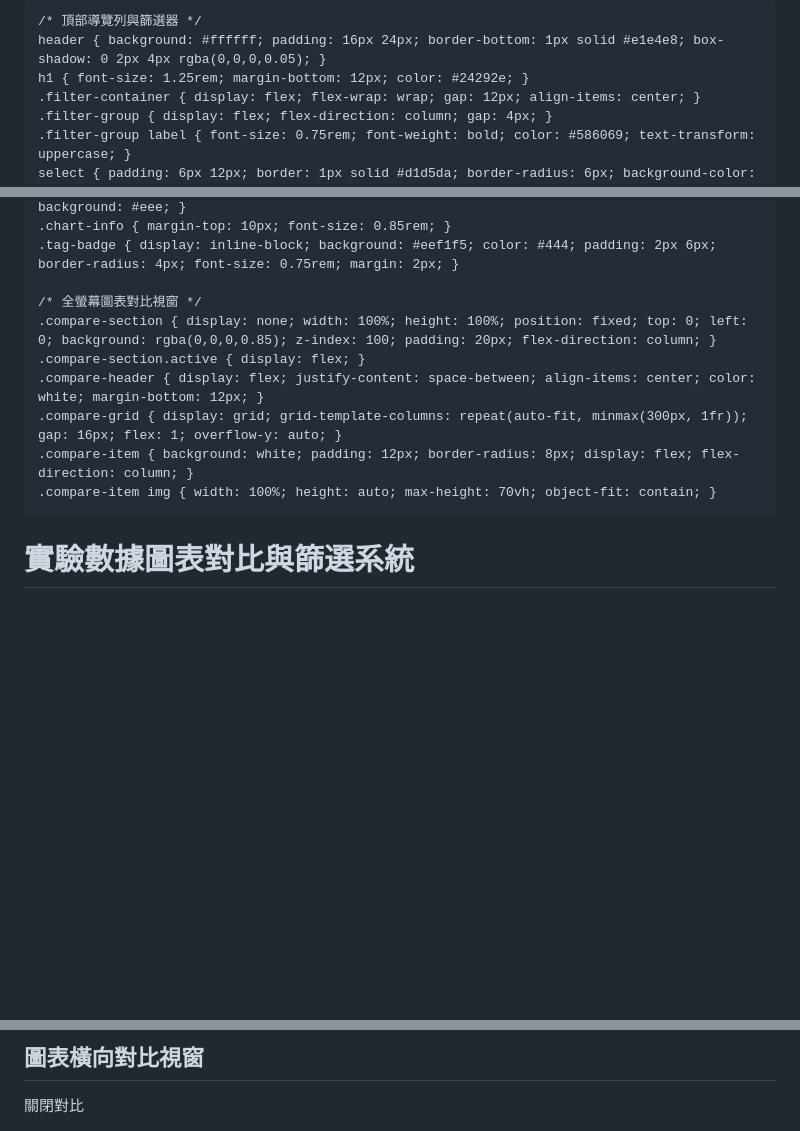
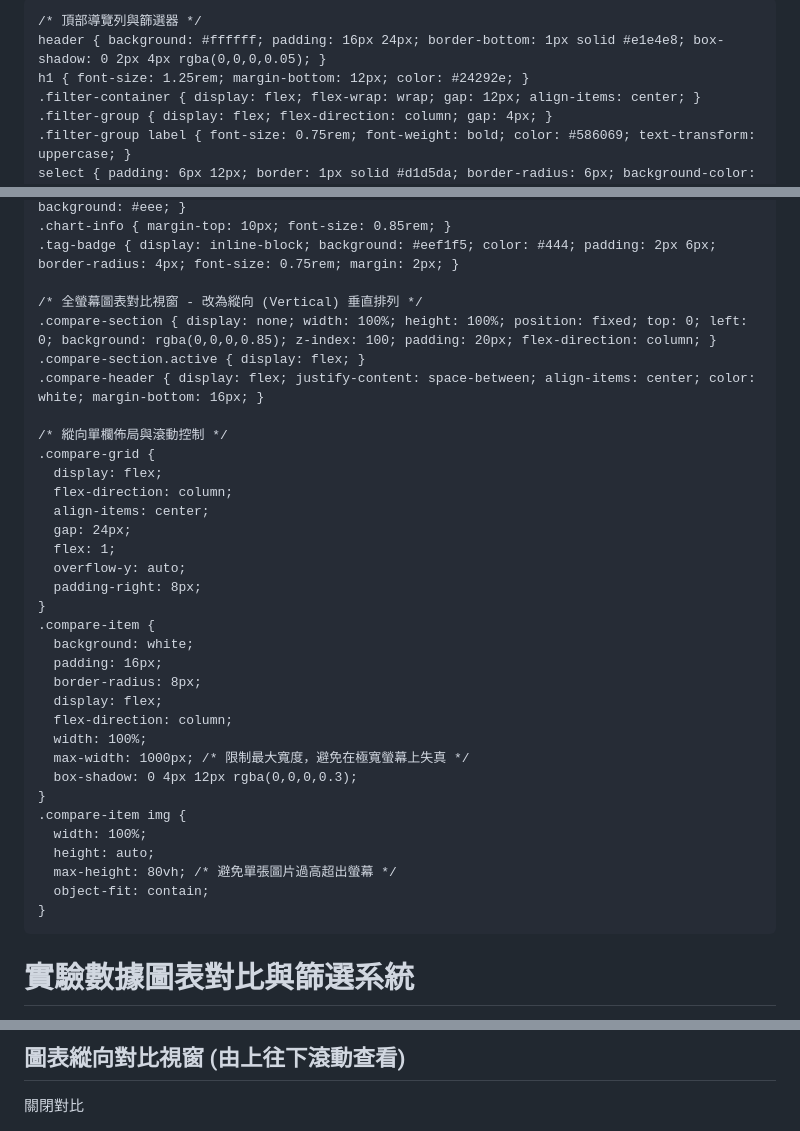
Before and after one commit to AllenYen0525/cuttlefish-analysis, a Markdown page: README.md, 3 parts joined by grey strips. GitHub-like rendering; blank space fills up the shorter version.

```diff
--- a/README.md
+++ b/README.md
@@ -3,7 +3,7 @@
 <head>
   <meta charset="UTF-8">
   <meta name="viewport" content="width=device-width, initial-scale=1.0">
-  <title>烏賊實驗數據圖表對比與篩選系統</title>
+  <title>實驗數據圖表對比與篩選系統</title>
   <style>
     * { box-sizing: border-box; margin: 0; padding: 0; font-family: -apple-system, BlinkMacSystemFont, "Segoe UI", Roboto, sans-serif; }
     body { display: flex; flex-direction: column; height: 100vh; background-color: #f4f6f8; color: #333; }
@@ -31,13 +31,37 @@
     .chart-info { margin-top: 10px; font-size: 0.85rem; }
     .tag-badge { display: inline-block; background: #eef1f5; color: #444; padding: 2px 6px; border-radius: 4px; font-size: 0.75rem; margin: 2px; }
 
-    /* 全螢幕圖表對比視窗 */
+    /* 全螢幕圖表對比視窗 - 改為縱向 (Vertical) 垂直排列 */
     .compare-section { display: none; width: 100%; height: 100%; position: fixed; top: 0; left: 0; background: rgba(0,0,0,0.85); z-index: 100; padding: 20px; flex-direction: column; }
     .compare-section.active { display: flex; }
-    .compare-header { display: flex; justify-content: space-between; align-items: center; color: white; margin-bottom: 12px; }
-    .compare-grid { display: grid; grid-template-columns: repeat(auto-fit, minmax(300px, 1fr)); gap: 16px; flex: 1; overflow-y: auto; }
-    .compare-item { background: white; padding: 12px; border-radius: 8px; display: flex; flex-direction: column; }
-    .compare-item img { width: 100%; height: auto; max-height: 70vh; object-fit: contain; }
+    .compare-header { display: flex; justify-content: space-between; align-items: center; color: white; margin-bottom: 16px; }
+
+    /* 縱向單欄佈局與滾動控制 */
+    .compare-grid {
+      display: flex;
+      flex-direction: column;
+      align-items: center;
+      gap: 24px;
+      flex: 1;
+      overflow-y: auto;
+      padding-right: 8px;
+    }
+    .compare-item {
+      background: white;
+      padding: 16px;
+      border-radius: 8px;
+      display: flex;
+      flex-direction: column;
+      width: 100%;
+      max-width: 1000px; /* 限制最大寬度，避免在極寬螢幕上失真 */
+      box-shadow: 0 4px 12px rgba(0,0,0,0.3);
+    }
+    .compare-item img {
+      width: 100%;
+      height: auto;
+      max-height: 80vh; /* 避免單張圖片過高超出螢幕 */
+      object-fit: contain;
+    }
   </style>
 </head>
 <body>
@@ -63,6 +86,6 @@
   <div class="compare-section" id="compareSection">
     <div class="compare-header">
-      <h2>圖表橫向對比視窗</h2>
+      <h2>圖表縱向對比視窗 (由上往下滾動查看)</h2>
       <button class="btn" style="background:#cf222e;" onclick="toggleCompareView(false)">關閉對比</button>
     </div>
     <div class="compare-grid" id="compareGrid"></div>
@@ -73,7 +96,6 @@
     let selectedChartIds = new Set();
     let currentFilters = {};
 
-    // 1. 從伺服器讀取 data.json 檔案
     async function loadData() {
       try {
         const response = await fetch('./data.json');
@@ -90,7 +112,6 @@
       }
     }
 
-    // 2. 自動分析所有標籤，生成下拉篩選選單
     function initFilters() {
       const filterContainer = document.getElementById('filterContainer');
       const actionBar = filterContainer.querySelector('.action-bar');
@@ -126,7 +147,6 @@
       });
     }
 
-    // 3. 根據選取條件過濾並渲染圖表網格
     function renderCharts() {
       const grid = document.getElementById('chartGrid');
       grid.innerHTML = '';
@@ -162,7 +182,6 @@
       });
     }
 
-    // 4. 切換圖表勾選狀態
     function toggleSelectChart(id) {
       if (selectedChartIds.has(id)) {
         selectedChartIds.delete(id);
@@ -174,7 +193,6 @@
       renderCharts();
     }
 
-    // 5. 控制並列對比面板視窗
     function toggleCompareView(show) {
       const compareSection = document.getElementById('compareSection');
       const compareGrid = document.getElementById('compareGrid');
@@ -184,8 +202,15 @@
         chartsData.filter(c => selectedChartIds.has(c.id)).forEach(chart => {
           const item = document.createElement('div');
           item.className = 'compare-item';
+
+          const tagsHtml = chart.tags ? Object.entries(chart.tags)
+            .map(([k, v]) => `<span class="tag-badge"><b>${k}:</b> ${v}</span>`).join('') : '';
+
           item.innerHTML = `
-            <h3 style="margin-bottom:8px;">${chart.title}</h3>
+            <div style="margin-bottom:8px; display:flex; justify-content:space-between; align-items:center;">
+              <h3 style="font-size:1.1rem; color:#24292e;">${chart.title}</h3>
+              <div>${tagsHtml}</div>
+            </div>
             <img src="${chart.file}" />
           `;
           compareGrid.appendChild(item);
@@ -196,7 +221,6 @@
       }
     }
 
-    // 頁面載入完成後自動執行
     window.onload = loadData;
   </script>
 </body>
```
Also changed, not shown: other parts of README.md (+1 -2 lines).
